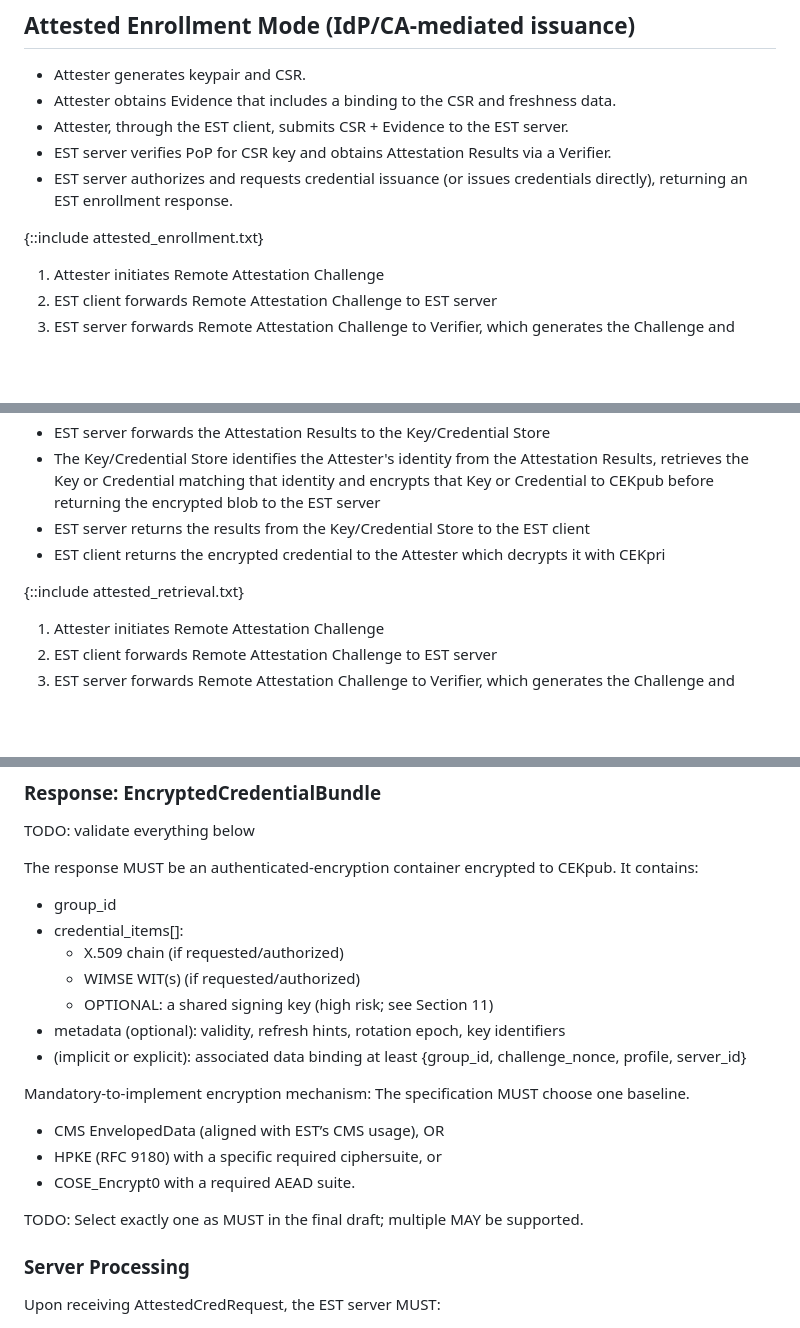
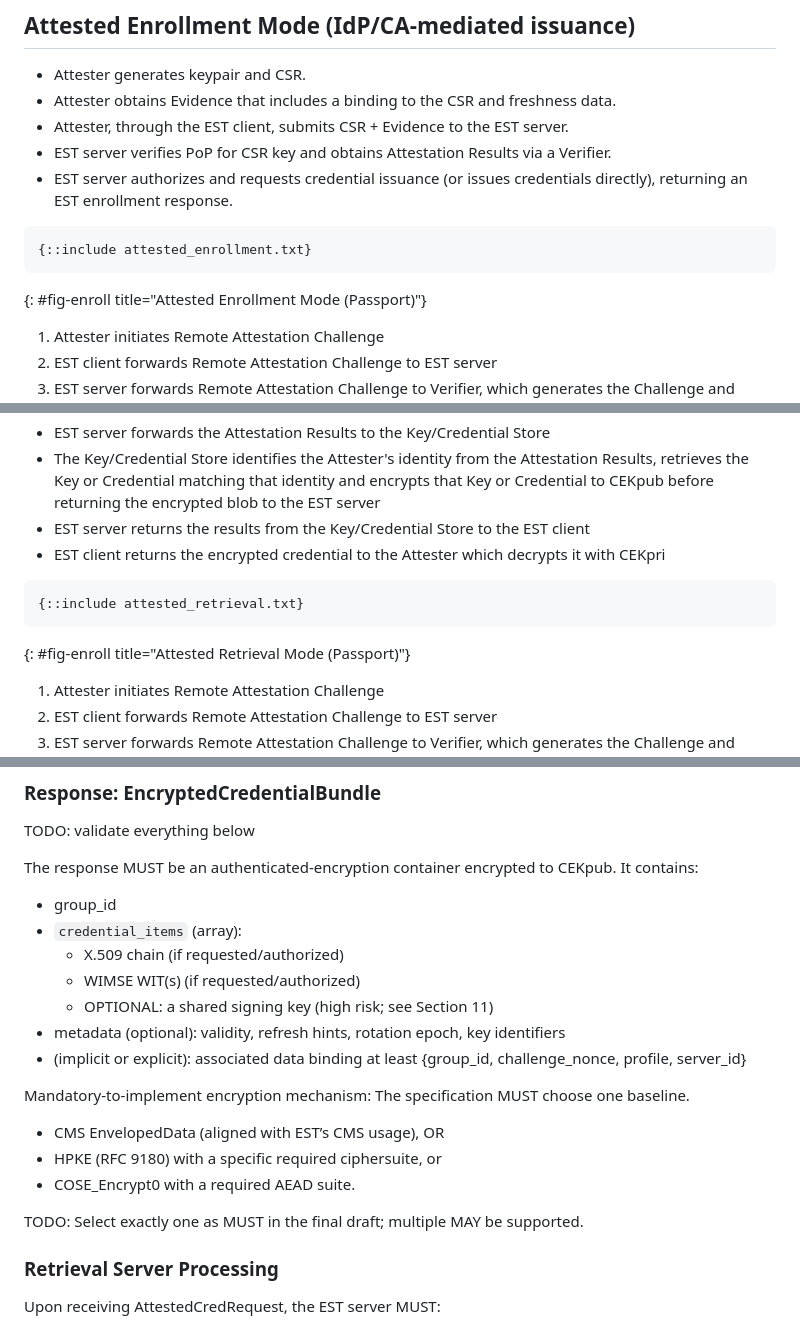
Before and after one commit to TheBankster/lamps-tacra-est, a Markdown page: draft-novak-lamps-tacra-est.md, 3 parts joined by grey strips. Rendered like a GitHub page; blank space fills up the shorter version.

```diff
--- a/draft-novak-lamps-tacra-est.md
+++ b/draft-novak-lamps-tacra-est.md
@@ -141,7 +141,10 @@ The mechanisms described below work equally well in both Passport and Background
 * EST server verifies PoP for CSR key and obtains Attestation Results via a Verifier.
 * EST server authorizes and requests credential issuance (or issues credentials directly), returning an EST enrollment response.
 
+~~~~ ascii-art
 {::include attested_enrollment.txt}
+~~~~
+{: #fig-enroll title="Attested Enrollment Mode (Passport)"}
 
 1. Attester initiates Remote Attestation Challenge
 2. EST client forwards Remote Attestation Challenge to EST server
@@ -161,7 +164,10 @@ The mechanisms described below work equally well in both Passport and Background
 * EST server returns the results from the Key/Credential Store to the EST client
 * EST client returns the encrypted credential to the Attester which decrypts it with CEKpri
 
+~~~~ ascii-art
 {::include attested_retrieval.txt}
+~~~~
+{: #fig-enroll title="Attested Retrieval Mode (Passport)"}
 
 1. Attester initiates Remote Attestation Challenge
 2. EST client forwards Remote Attestation Challenge to EST server
@@ -339,7 +345,7 @@ TODO: validate everything below
 The response MUST be an authenticated-encryption container encrypted to CEKpub. It contains:
 
 * group_id
-* credential_items[]:
+* `credential_items` (array):
     * X.509 chain (if requested/authorized)
     * WIMSE WIT(s) (if requested/authorized)
     * OPTIONAL: a shared signing key (high risk; see Section 11)
@@ -354,7 +360,7 @@ Mandatory-to-implement encryption mechanism: The specification MUST choose one b
 
 TODO: Select exactly one as MUST in the final draft; multiple MAY be supported.
 
-### Server Processing
+### Retrieval Server Processing
 
 Upon receiving AttestedCredRequest, the EST server MUST:
 
```
Also changed, not shown: other parts of draft-novak-lamps-tacra-est.md (+4 -4 lines).
